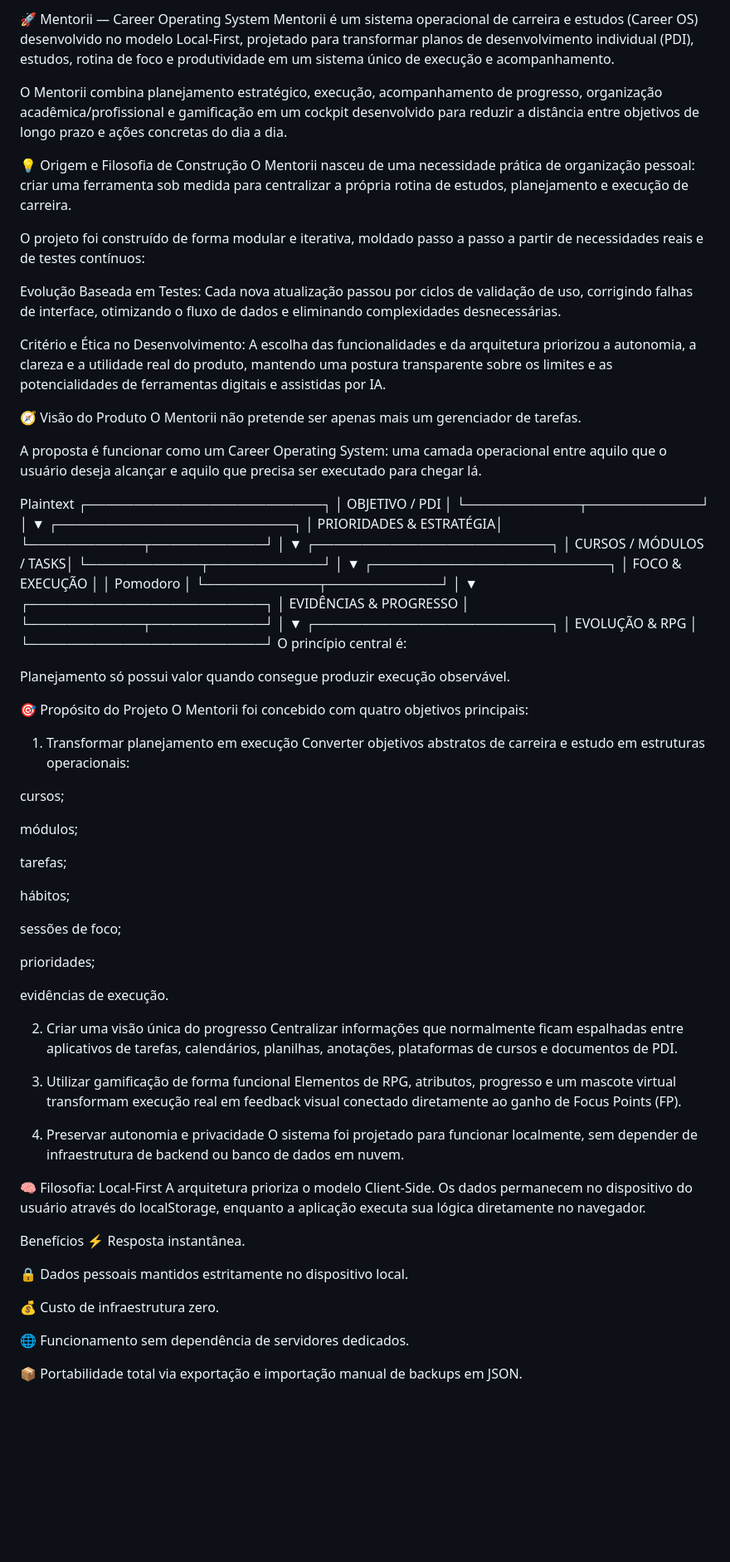
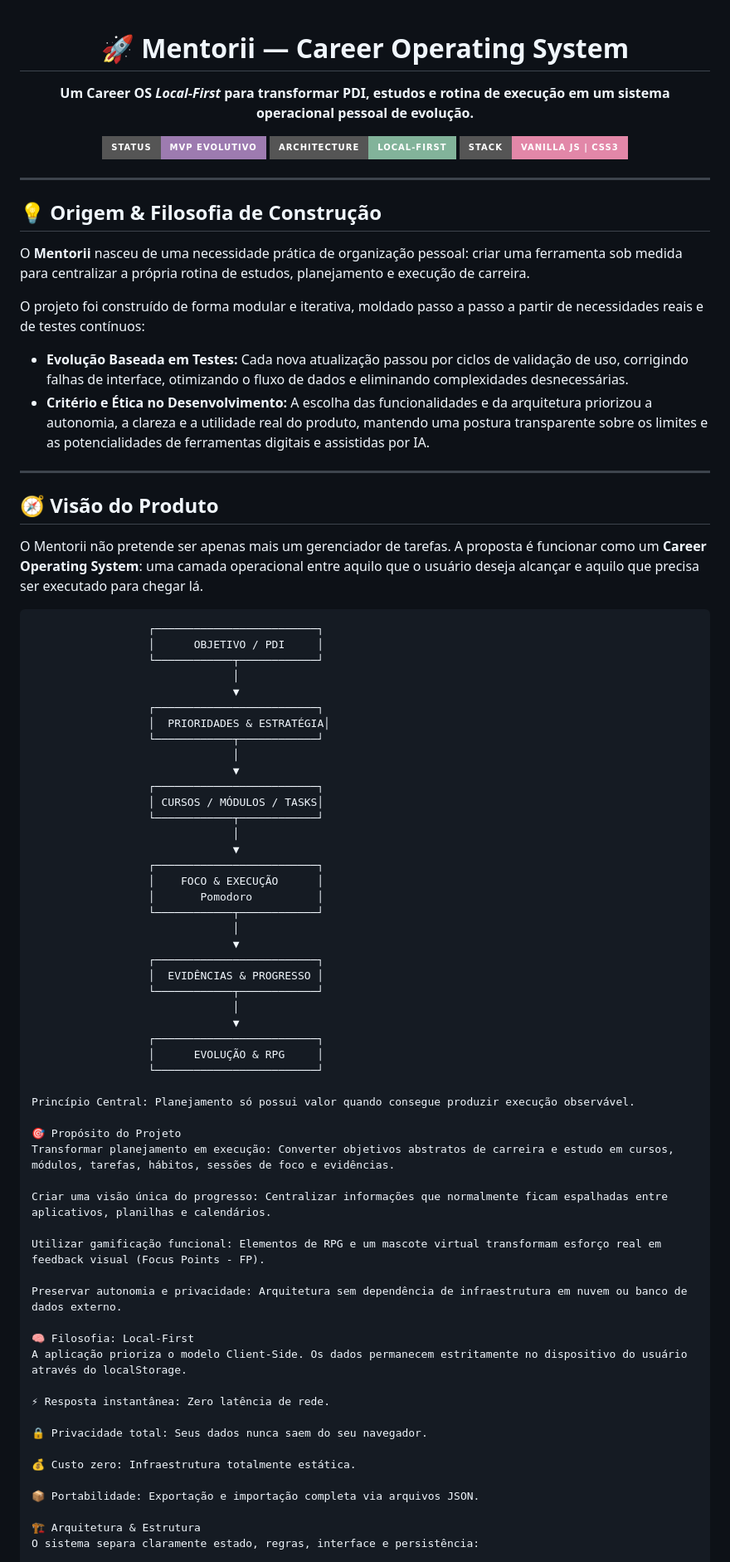
Before and after one commit to deborac8/mentorii-app, a Markdown page: README.md, the part around one of its changes. Shown at 83% size. GitHub-like rendering; badges without logos; blank space fills up the shorter version.

Commit message:
README for improved organization and content
Updated README.md to enhance structure and clarity.

````diff
--- a/README.md
+++ b/README.md
@@ -1,23 +1,36 @@
-🚀 Mentorii — Career Operating System
-Mentorii é um sistema operacional de carreira e estudos (Career OS) desenvolvido no modelo Local-First, projetado para transformar planos de desenvolvimento individual (PDI), estudos, rotina de foco e produtividade em um sistema único de execução e acompanhamento.
+<div align="center">
 
-O Mentorii combina planejamento estratégico, execução, acompanhamento de progresso, organização acadêmica/profissional e gamificação em um cockpit desenvolvido para reduzir a distância entre objetivos de longo prazo e ações concretas do dia a dia.
+# 🚀 Mentorii — Career Operating System
 
-💡 Origem e Filosofia de Construção
-O Mentorii nasceu de uma necessidade prática de organização pessoal: criar uma ferramenta sob medida para centralizar a própria rotina de estudos, planejamento e execução de carreira.
+<p align="center">
+  <b>Um Career OS <i>Local-First</i> para transformar PDI, estudos e rotina de execução em um sistema operacional pessoal de evolução.</b>
+</p>
+
+<p align="center">
+  <img src="https://img.shields.io/badge/Status-MVP%20Evolutivo-9D7BB0?style=for-the-badge&logo=codeforces&logoColor=white" alt="Status">
+  <img src="https://img.shields.io/badge/Architecture-Local--First-82B39A?style=for-the-badge&logo=icloud&logoColor=white" alt="Architecture">
+  <img src="https://img.shields.io/badge/Stack-Vanilla%20JS%20%7C%20CSS3-E287A8?style=for-the-badge&logo=javascript&logoColor=white" alt="Stack">
+</p>
+
+</div>
+
+---
+
+## 💡 Origem & Filosofia de Construção
+
+O **Mentorii** nasceu de uma necessidade prática de organização pessoal: criar uma ferramenta sob medida para centralizar a própria rotina de estudos, planejamento e execução de carreira.
 
 O projeto foi construído de forma modular e iterativa, moldado passo a passo a partir de necessidades reais e de testes contínuos:
+* **Evolução Baseada em Testes:** Cada nova atualização passou por ciclos de validação de uso, corrigindo falhas de interface, otimizando o fluxo de dados e eliminando complexidades desnecessárias.
+* **Critério e Ética no Desenvolvimento:** A escolha das funcionalidades e da arquitetura priorizou a autonomia, a clareza e a utilidade real do produto, mantendo uma postura transparente sobre os limites e as potencialidades de ferramentas digitais e assistidas por IA.
 
-Evolução Baseada em Testes: Cada nova atualização passou por ciclos de validação de uso, corrigindo falhas de interface, otimizando o fluxo de dados e eliminando complexidades desnecessárias.
+---
 
-Critério e Ética no Desenvolvimento: A escolha das funcionalidades e da arquitetura priorizou a autonomia, a clareza e a utilidade real do produto, mantendo uma postura transparente sobre os limites e as potencialidades de ferramentas digitais e assistidas por IA.
+## 🧭 Visão do Produto
 
-🧭 Visão do Produto
-O Mentorii não pretende ser apenas mais um gerenciador de tarefas.
+O Mentorii não pretende ser apenas mais um gerenciador de tarefas. A proposta é funcionar como um **Career Operating System**: uma camada operacional entre aquilo que o usuário deseja alcançar e aquilo que precisa ser executado para chegar lá.
 
-A proposta é funcionar como um Career Operating System: uma camada operacional entre aquilo que o usuário deseja alcançar e aquilo que precisa ser executado para chegar lá.
-
-Plaintext
+```text
                   ┌─────────────────────────┐
                   │      OBJETIVO / PDI     │
                   └────────────┬────────────┘
@@ -47,50 +60,29 @@ Plaintext
                   ┌─────────────────────────┐
                   │      EVOLUÇÃO & RPG     │
                   └─────────────────────────┘
-O princípio central é:
 
-Planejamento só possui valor quando consegue produzir execução observável.
+Princípio Central: Planejamento só possui valor quando consegue produzir execução observável.
 
 🎯 Propósito do Projeto
-O Mentorii foi concebido com quatro objetivos principais:
+Transformar planejamento em execução: Converter objetivos abstratos de carreira e estudo em cursos, módulos, tarefas, hábitos, sessões de foco e evidências.
 
-1. Transformar planejamento em execução
-Converter objetivos abstratos de carreira e estudo em estruturas operacionais:
+Criar uma visão única do progresso: Centralizar informações que normalmente ficam espalhadas entre aplicativos, planilhas e calendários.
 
-cursos;
+Utilizar gamificação funcional: Elementos de RPG e um mascote virtual transformam esforço real em feedback visual (Focus Points - FP).
 
-módulos;
-
-tarefas;
-
-hábitos;
-
-sessões de foco;
-
-prioridades;
-
-evidências de execução.
-
-2. Criar uma visão única do progresso
-Centralizar informações que normalmente ficam espalhadas entre aplicativos de tarefas, calendários, planilhas, anotações, plataformas de cursos e documentos de PDI.
-
-3. Utilizar gamificação de forma funcional
-Elementos de RPG, atributos, progresso e um mascote virtual transformam execução real em feedback visual conectado diretamente ao ganho de Focus Points (FP).
-
-4. Preservar autonomia e privacidade
-O sistema foi projetado para funcionar localmente, sem depender de infraestrutura de backend ou banco de dados em nuvem.
+Preservar autonomia e privacidade: Arquitetura sem dependência de infraestrutura em nuvem ou banco de dados externo.
 
 🧠 Filosofia: Local-First
-A arquitetura prioriza o modelo Client-Side. Os dados permanecem no dispositivo do usuário através do localStorage, enquanto a aplicação executa sua lógica diretamente no navegador.
+A aplicação prioriza o modelo Client-Side. Os dados permanecem estritamente no dispositivo do usuário através do localStorage.
 
-Benefícios
-⚡ Resposta instantânea.
+⚡ Resposta instantânea: Zero latência de rede.
 
-🔒 Dados pessoais mantidos estritamente no dispositivo local.
+🔒 Privacidade total: Seus dados nunca saem do seu navegador.
 
-💰 Custo de infraestrutura zero.
+💰 Custo zero: Infraestrutura totalmente estática.
 
-🌐 Funcionamento sem dependência de servidores dedicados.
+📦 Portabilidade: Exportação e importação completa via arquivos JSON.
 
-📦 Portabilidade total via exportação e importação manual de backups em JSON.
+🏗️ Arquitetura & Estrutura
+O sistema separa claramente estado, regras, interface e persistência:
 
````
Also changed, not shown: other parts of README.md (+18 -39 lines).
